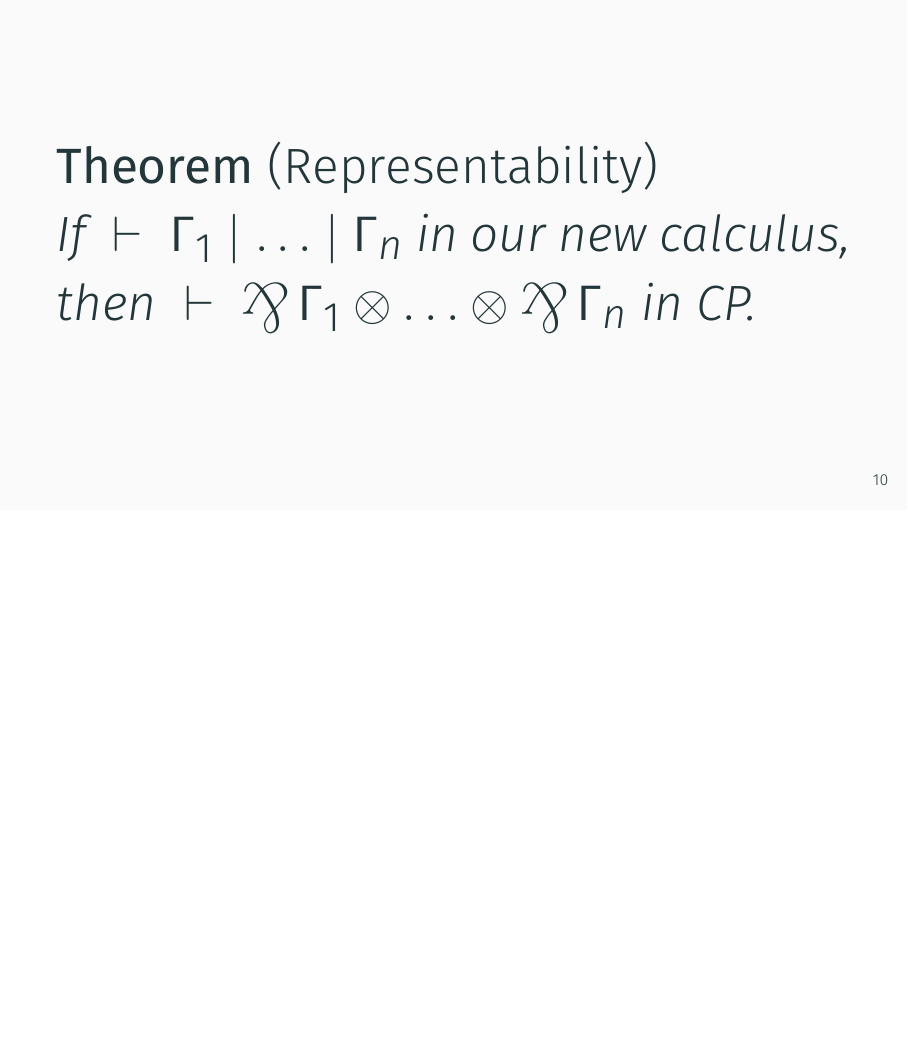
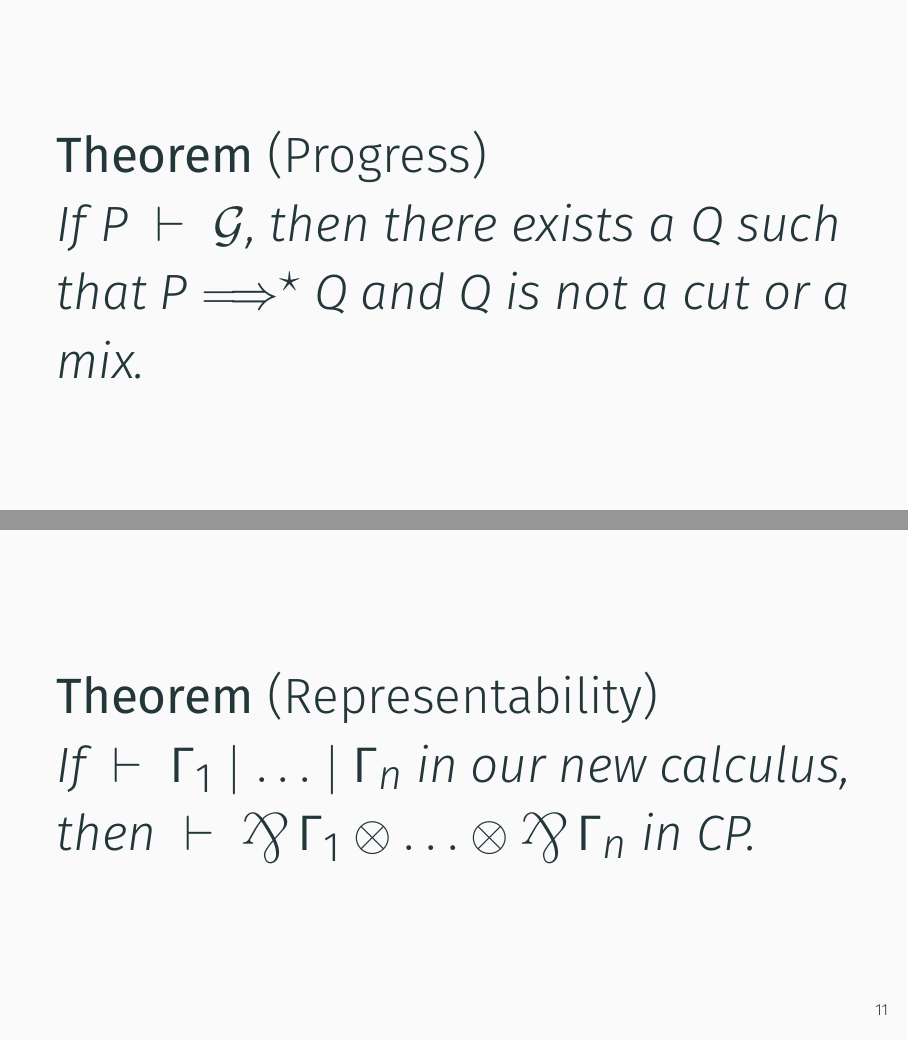
Before and after one commit to wenkokke/tlla2018, LaTeX slides (doc/slides/main.tex): page 40 of 40 before the commit and pages 40 and 41 of 41 after it, the two joined at a grey line, the shorter picture padded with empty space. Compiled offline with XeLaTeX.

Commit message:
Fixed slides after presentation

```diff
--- a/doc/slides/main.tex
+++ b/doc/slides/main.tex
@@ -507,9 +505,16 @@
       \begin{center}
         \hcpInfParr
       \end{center}
-      \(
-      \text{if } x \not\in \mathcal{G}
-      \)}
+      \(\text{if } x \not\in \mathcal{G}\)}
+  \end{frame}
+
+  \begin{frame}[plain]
+    \Huge
+    \textbf{Theorem} (Progress)\\
+    \textit{%
+      If $\seq[P]{\mathcal{G}}$, then there exists a $\tm{Q}$ such that
+      $\tm{P}\Longrightarrow^\star\tm{Q}$ and $\tm{Q}$ is not a cut or a mix.
+    }
   \end{frame}
 
   \begin{frame}
```
Also changed, not shown: Makefile, doc/slides/main.tex (11 more changed lines).
